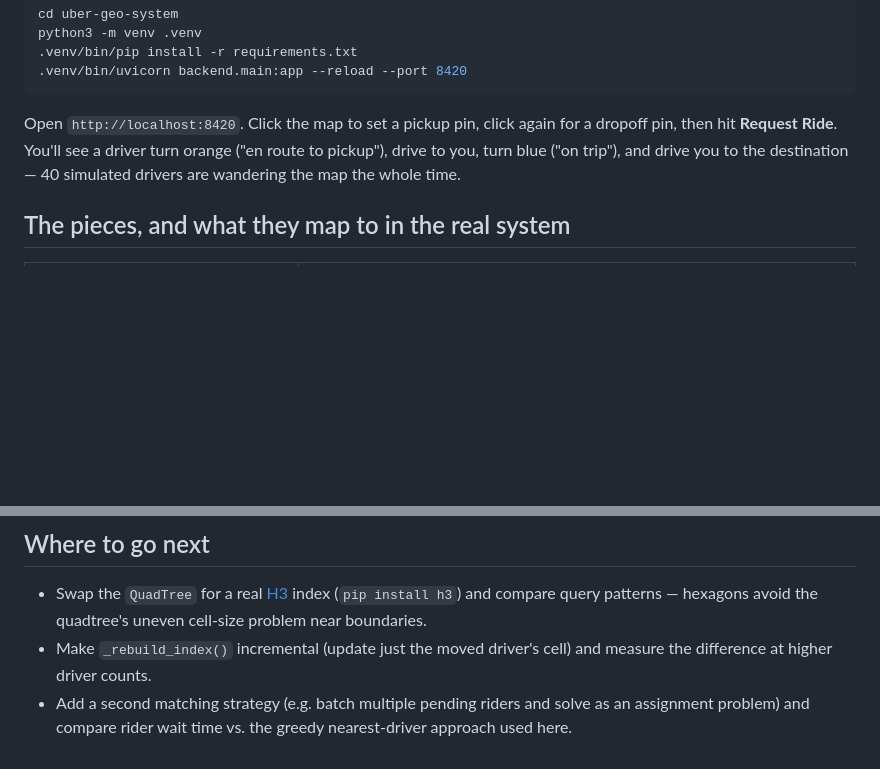
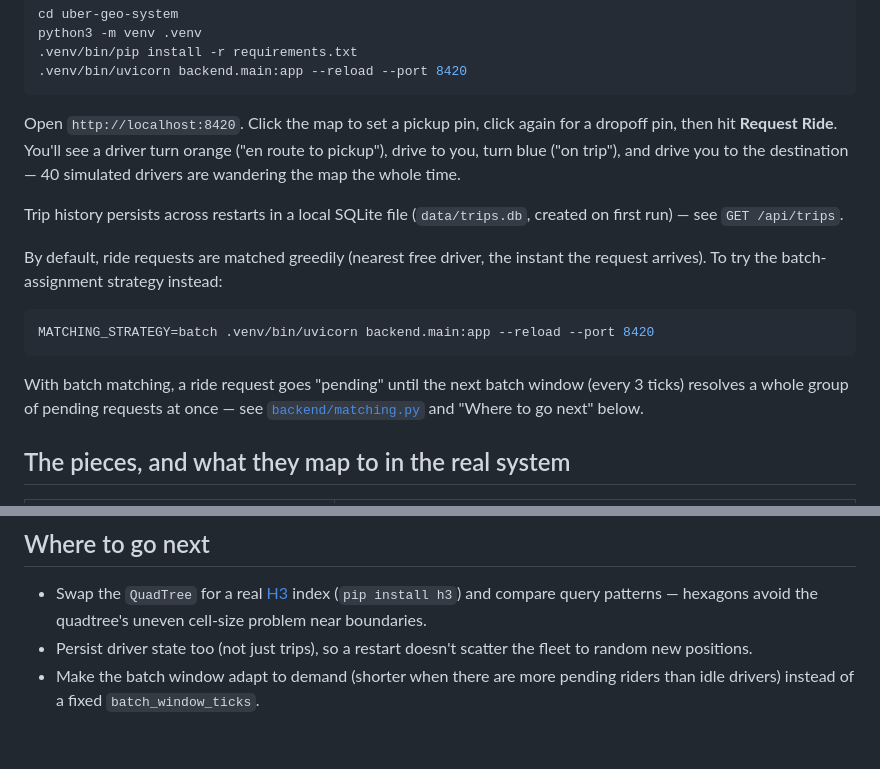
Before and after one commit to monikagadage/uber-geo-system, a Markdown page: README.md, 2 parts joined by grey strips. Drawn GitHub-style; blank space fills up the shorter version.

````diff
--- a/README.md
+++ b/README.md
@@ -20,6 +20,21 @@ a dropoff pin, then hit **Request Ride**. You'll see a driver turn orange
 ("en route to pickup"), drive to you, turn blue ("on trip"), and drive you to
 the destination — 40 simulated drivers are wandering the map the whole time.
 
+Trip history persists across restarts in a local SQLite file
+(`data/trips.db`, created on first run) — see `GET /api/trips`.
+
+By default, ride requests are matched greedily (nearest free driver, the
+instant the request arrives). To try the batch-assignment strategy instead:
+
+```bash
+MATCHING_STRATEGY=batch .venv/bin/uvicorn backend.main:app --reload --port 8420
+```
+
+With batch matching, a ride request goes "pending" until the next batch
+window (every 3 ticks) resolves a whole group of pending requests at once —
+see [`backend/matching.py`](backend/matching.py) and "Where to go next"
+below.
+
 ## The pieces, and what they map to in the real system
 
 | This repo | Production Uber (roughly) |
@@ -55,8 +90,7 @@ plumbing here, not new concepts:
 - Swap the `QuadTree` for a real [H3](https://h3geo.org/) index (`pip install h3`)
   and compare query patterns — hexagons avoid the quadtree's uneven cell-size
   problem near boundaries.
-- Make `_rebuild_index()` incremental (update just the moved driver's cell)
-  and measure the difference at higher driver counts.
-- Add a second matching strategy (e.g. batch multiple pending riders and
-  solve as an assignment problem) and compare rider wait time vs. the greedy
-  nearest-driver approach used here.
+- Persist driver state too (not just trips), so a restart doesn't scatter
+  the fleet to random new positions.
+- Make the batch window adapt to demand (shorter when there are more pending
+  riders than idle drivers) instead of a fixed `batch_window_ticks`.
````
Also changed, not shown: other parts of README.md (+26 -6 lines).
